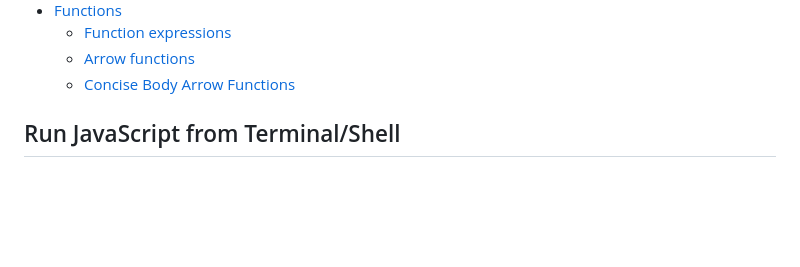
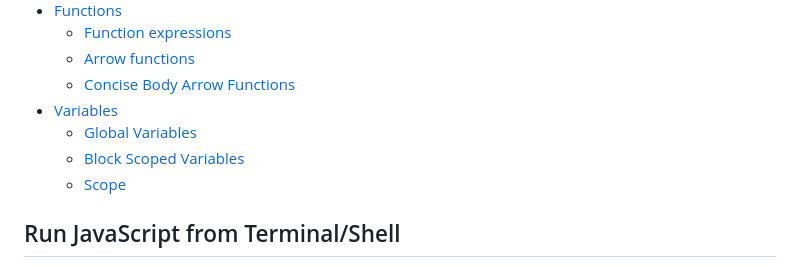
Before and after one commit to peppergrinder/js_codecademy, a Markdown page: README.md, the part around the change printed below. Rendered like a GitHub page; blank space fills up the shorter version.

```diff
--- a/README.md
+++ b/README.md
@@ -15,6 +15,10 @@
    - [Function expressions](#function-expressions-anonymous)
    - [Arrow functions](#arrow-functions)
    - [Concise Body Arrow Functions](#concise-body-arrow-functions)
+- [Variables](#variables)
+   - [Global Variables](#global-variables)
+   - [Block Scoped Variables](#block-scoped-variables)
+   - [Scope](#scope)
 
 ## Run JavaScript from Terminal/Shell
 - Navigate to desired folder
```
Also changed, not shown: other parts of README.md (+47 -0 lines).
